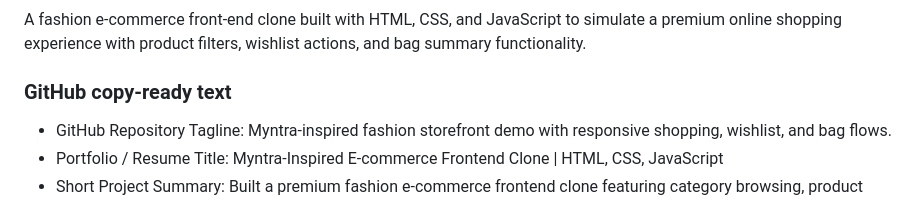
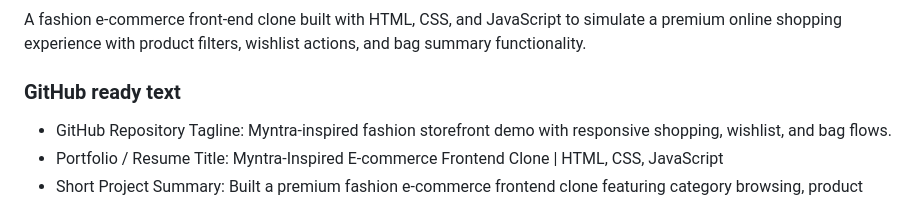
Before and after one commit to mangeshpillew-alt/Myntra_clone, a Markdown page: README.md, the part around the change. GitHub-like rendering.

Commit message:
Update section title and content in README.md

```diff
--- a/README.md
+++ b/README.md
@@ -39,7 +39,7 @@ Myntra-inspired fashion storefront demo with responsive shopping, wishlist, and
 
 A fashion e-commerce front-end clone built with HTML, CSS, and JavaScript to simulate a premium online shopping experience with product filters, wishlist actions, and bag summary functionality.
 
-### GitHub copy-ready text
+### GitHub ready text
 
 - GitHub Repository Tagline: Myntra-inspired fashion storefront demo with responsive shopping, wishlist, and bag flows.
 - Portfolio / Resume Title: Myntra-Inspired E-commerce Frontend Clone | HTML, CSS, JavaScript
```
